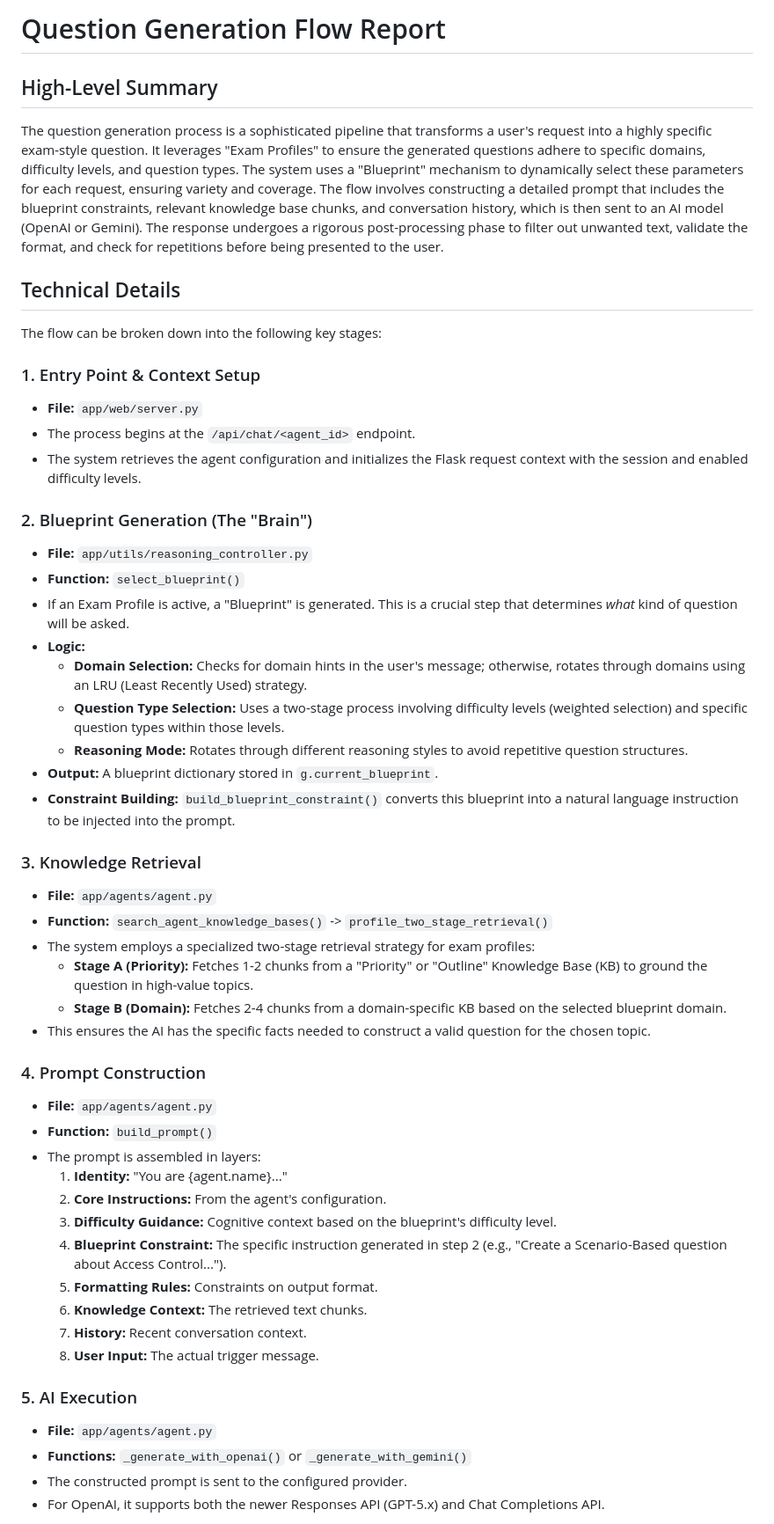
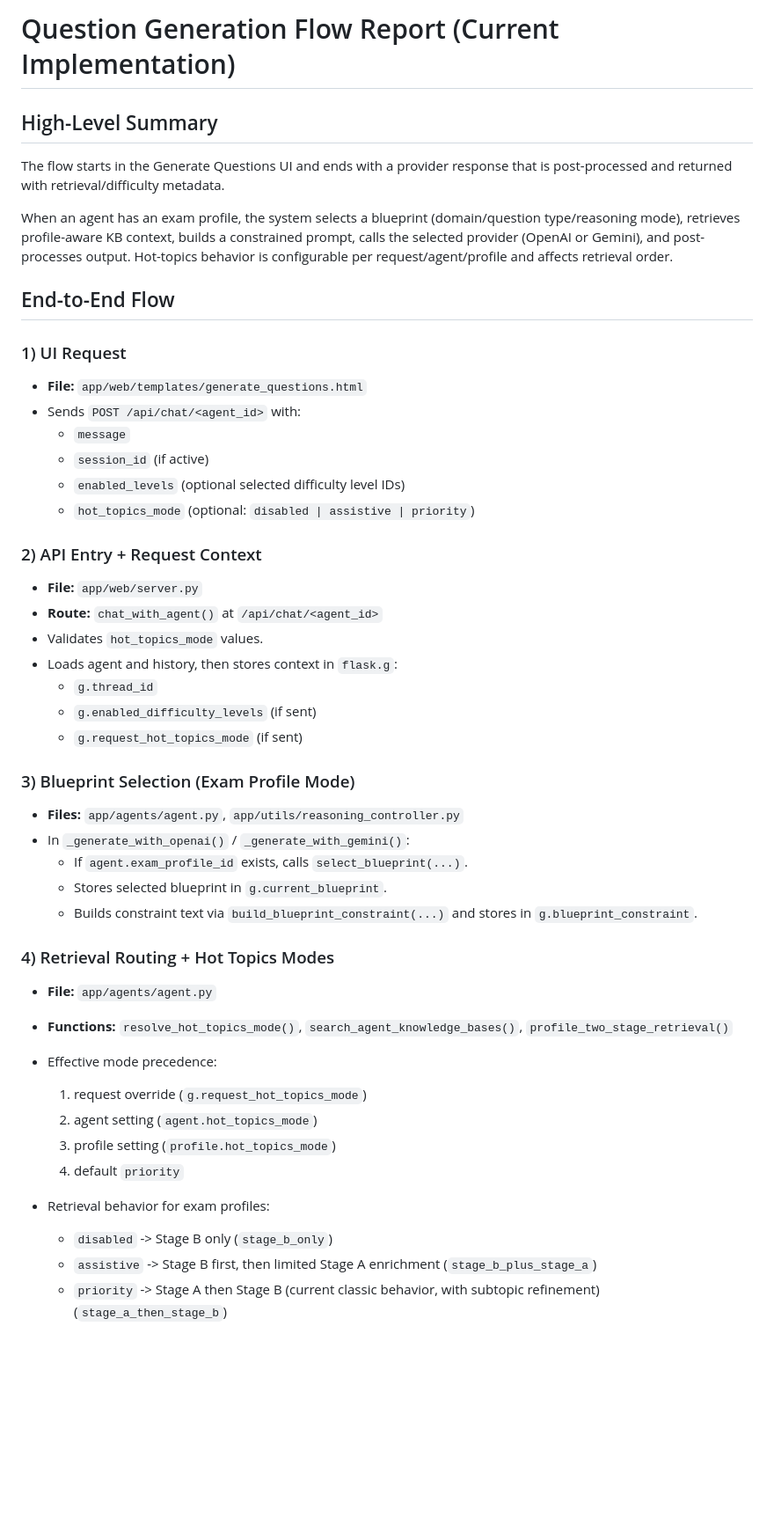
Before and after one commit to ST4RKiLLaX/exam_blueprint, a Markdown page: questions_flow.md, the part around one of its changes. Shown at 88% size. GitHub-like rendering; blank space fills up the shorter version.

```diff
--- a/questions_flow.md
+++ b/questions_flow.md
@@ -1,53 +1,48 @@
-# Question Generation Flow Report
+# Question Generation Flow Report (Current Implementation)
 
 ## High-Level Summary
 
-The question generation process is a sophisticated pipeline that transforms a user's request into a highly specific exam-style question. It leverages "Exam Profiles" to ensure the generated questions adhere to specific domains, difficulty levels, and question types. The system uses a "Blueprint" mechanism to dynamically select these parameters for each request, ensuring variety and coverage. The flow involves constructing a detailed prompt that includes the blueprint constraints, relevant knowledge base chunks, and conversation history, which is then sent to an AI model (OpenAI or Gemini). The response undergoes a rigorous post-processing phase to filter out unwanted text, validate the format, and check for repetitions before being presented to the user.
+The flow starts in the Generate Questions UI and ends with a provider response that is post-processed and returned with retrieval/difficulty metadata.
 
-## Technical Details
+When an agent has an exam profile, the system selects a blueprint (domain/question type/reasoning mode), retrieves profile-aware KB context, builds a constrained prompt, calls the selected provider (OpenAI or Gemini), and post-processes output. Hot-topics behavior is configurable per request/agent/profile and affects retrieval order.
 
-The flow can be broken down into the following key stages:
+## End-to-End Flow
 
-### 1. Entry Point & Context Setup
-*   **File:** `app/web/server.py`
-*   The process begins at the `/api/chat/<agent_id>` endpoint.
-*   The system retrieves the agent configuration and initializes the Flask request context with the session and enabled difficulty levels.
+### 1) UI Request
+- **File:** `app/web/templates/generate_questions.html`
+- Sends `POST /api/chat/<agent_id>` with:
+  - `message`
+  - `session_id` (if active)
+  - `enabled_levels` (optional selected difficulty level IDs)
+  - `hot_topics_mode` (optional: `disabled | assistive | priority`)
 
-### 2. Blueprint Generation (The "Brain")
-*   **File:** `app/utils/reasoning_controller.py`
-*   **Function:** `select_blueprint()`
-*   If an Exam Profile is active, a "Blueprint" is generated. This is a crucial step that determines *what* kind of question will be asked.
-*   **Logic:**
-    *   **Domain Selection:** Checks for domain hints in the user's message; otherwise, rotates through domains using an LRU (Least Recently Used) strategy.
-    *   **Question Type Selection:** Uses a two-stage process involving difficulty levels (weighted selection) and specific question types within those levels.
-    *   **Reasoning Mode:** Rotates through different reasoning styles to avoid repetitive question structures.
-*   **Output:** A blueprint dictionary stored in `g.current_blueprint`.
-*   **Constraint Building:** `build_blueprint_constraint()` converts this blueprint into a natural language instruction to be injected into the prompt.
+### 2) API Entry + Request Context
+- **File:** `app/web/server.py`
+- **Route:** `chat_with_agent()` at `/api/chat/<agent_id>`
+- Validates `hot_topics_mode` values.
+- Loads agent and history, then stores context in `flask.g`:
+  - `g.thread_id`
+  - `g.enabled_difficulty_levels` (if sent)
+  - `g.request_hot_topics_mode` (if sent)
 
-### 3. Knowledge Retrieval
-*   **File:** `app/agents/agent.py`
-*   **Function:** `search_agent_knowledge_bases()` -> `profile_two_stage_retrieval()`
-*   The system employs a specialized two-stage retrieval strategy for exam profiles:
-    *   **Stage A (Priority):** Fetches 1-2 chunks from a "Priority" or "Outline" Knowledge Base (KB) to ground the question in high-value topics.
-    *   **Stage B (Domain):** Fetches 2-4 chunks from a domain-specific KB based on the selected blueprint domain.
-*   This ensures the AI has the specific facts needed to construct a valid question for the chosen topic.
+### 3) Blueprint Selection (Exam Profile Mode)
+- **Files:** `app/agents/agent.py`, `app/utils/reasoning_controller.py`
+- In `_generate_with_openai()` / `_generate_with_gemini()`:
+  - If `agent.exam_profile_id` exists, calls `select_blueprint(...)`.
+  - Stores selected blueprint in `g.current_blueprint`.
+  - Builds constraint text via `build_blueprint_constraint(...)` and stores in `g.blueprint_constraint`.
 
-### 4. Prompt Construction
-*   **File:** `app/agents/agent.py`
-*   **Function:** `build_prompt()`
-*   The prompt is assembled in layers:
-    1.  **Identity:** "You are {agent.name}..."
-    2.  **Core Instructions:** From the agent's configuration.
-    3.  **Difficulty Guidance:** Cognitive context based on the blueprint's difficulty level.
-    4.  **Blueprint Constraint:** The specific instruction generated in step 2 (e.g., "Create a Scenario-Based question about Access Control...").
-    5.  **Formatting Rules:** Constraints on output format.
-    6.  **Knowledge Context:** The retrieved text chunks.
-    7.  **History:** Recent conversation context.
-    8.  **User Input:** The actual trigger message.
+### 4) Retrieval Routing + Hot Topics Modes
+- **File:** `app/agents/agent.py`
+- **Functions:** `resolve_hot_topics_mode()`, `search_agent_knowledge_bases()`, `profile_two_stage_retrieval()`
+- Effective mode precedence:
+  1. request override (`g.request_hot_topics_mode`)
+  2. agent setting (`agent.hot_topics_mode`)
+  3. profile setting (`profile.hot_topics_mode`)
+  4. default `priority`
 
-### 5. AI Execution
-*   **File:** `app/agents/agent.py`
-*   **Functions:** `_generate_with_openai()` or `_generate_with_gemini()`
-*   The constructed prompt is sent to the configured provider.
-*   For OpenAI, it supports both the newer Responses API (GPT-5.x) and Chat Completions API.
+- Retrieval behavior for exam profiles:
+  - `disabled` -> Stage B only (`stage_b_only`)
+  - `assistive` -> Stage B first, then limited Stage A enrichment (`stage_b_plus_stage_a`)
+  - `priority` -> Stage A then Stage B (current classic behavior, with subtopic refinement) (`stage_a_then_stage_b`)
 
```
Also changed, not shown: other parts of questions_flow.md (+32 -27 lines).
